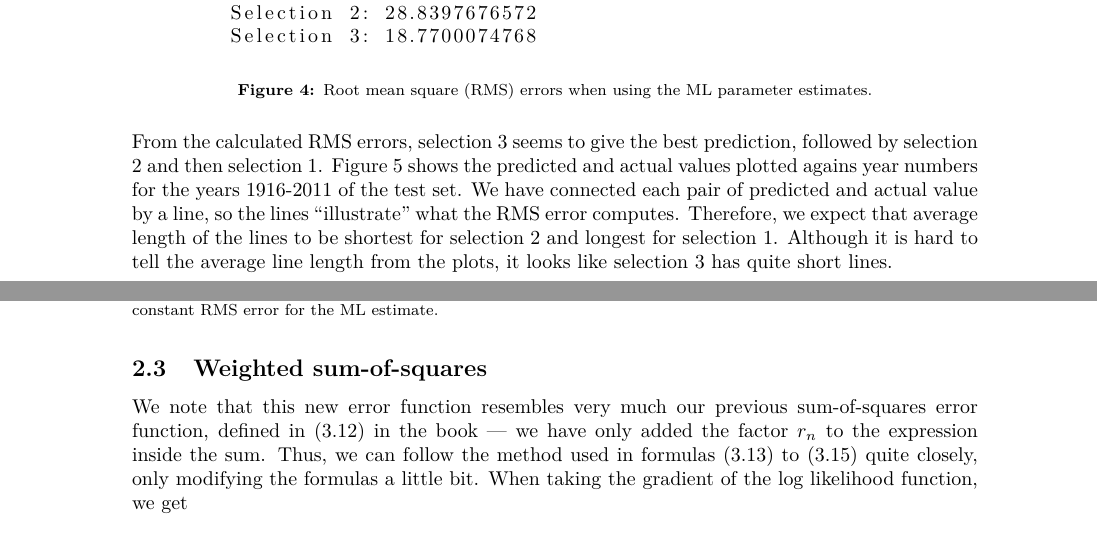
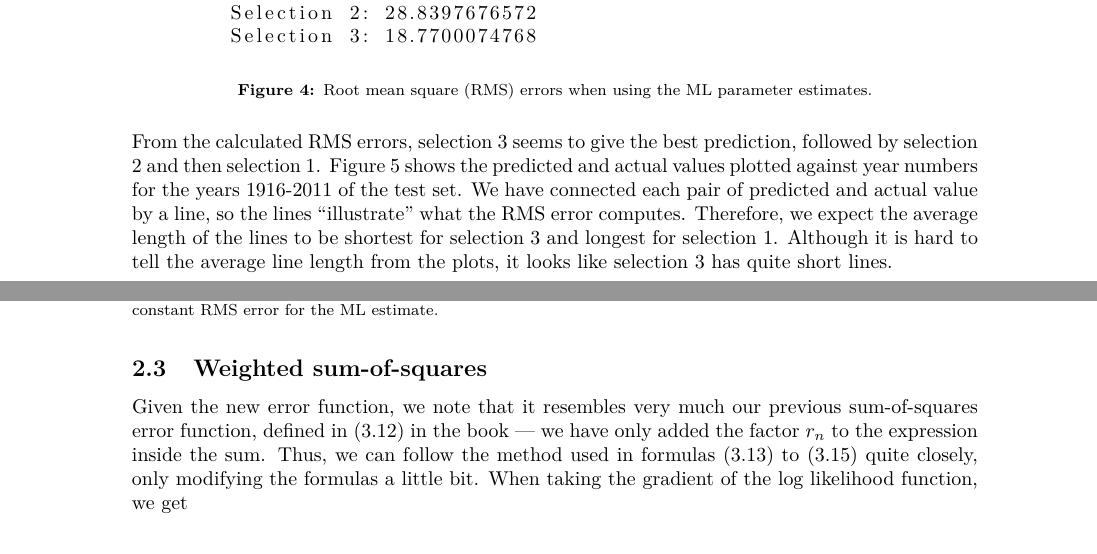
Before and after one commit to cservenka/statml, a LaTeX problem sheet (report/assignment2_resubmission/statml.assignment2.tex): two parts of pages 3 and 5 of 6, joined at a grey line, cut so that both start at the same text. Compiled offline with pdfLaTeX.

Commit message:
Small corrections.

```diff
--- a/report/assignment2_resubmission/statml.assignment2.tex
+++ b/report/assignment2_resubmission/statml.assignment2.tex
@@ -104,7 +104,7 @@ When applying the models to the test set, we get the root mean square (RMS) erro
 	\label{fig:rms_ml}
 \end{figure}
 
-From the calculated RMS errors, selection 3 seems to give the best prediction, followed by selection 2 and then selection 1. Figure \ref{fig:years_vs_sunspots} shows the predicted and actual values plotted agains year numbers for the years 1916-2011 of the test set. We have connected each pair of predicted and actual value by a line, so the lines ``illustrate'' what the RMS error computes. Therefore, we expect that average length of the lines to be shortest for selection 2 and longest for selection 1. Although it is hard to tell the average line length from the plots, it looks like selection 3 has quite short lines.
+From the calculated RMS errors, selection 3 seems to give the best prediction, followed by selection 2 and then selection 1. Figure \ref{fig:years_vs_sunspots} shows the predicted and actual values plotted against year numbers for the years 1916-2011 of the test set. We have connected each pair of predicted and actual value by a line, so the lines ``illustrate'' what the RMS error computes. Therefore, we expect the average length of the lines to be shortest for selection 3 and longest for selection 1. Although it is hard to tell the average line length from the plots, it looks like selection 3 has quite short lines.
 
 \begin{figure}[H]
   \begin{adjustwidth}{-7em}{-7em}
@@ -194,7 +194,7 @@ For selection 3 the RMS error seems to behave a bit differently, as figure \ref{
 \end{figure}
 
 \subsection{Weighted sum-of-squares}
-We note that this new error function resembles very much our previous sum-of-squares error function, defined in (3.12) in the book --- we have only added the factor $r_n$ to the expression inside the sum. Thus, we can follow the method used in formulas (3.13) to (3.15) quite closely, only modifying the formulas a little bit. When taking the gradient of the log likelihood function, we get
+Given the new error function, we note that it resembles very much our previous sum-of-squares error function, defined in (3.12) in the book --- we have only added the factor $r_n$ to the expression inside the sum. Thus, we can follow the method used in formulas (3.13) to (3.15) quite closely, only modifying the formulas a little bit. When taking the gradient of the log likelihood function, we get
 
 \begin{align*} %\label{eq:gradient}
 \nabla \operatorname{ln} \, p(\bm{t} | w, \beta) = \beta \sum_{n=1}^{N} r_n \{ t_n - w^T \phi(x_n) \} \phi(x_n)^T
```
